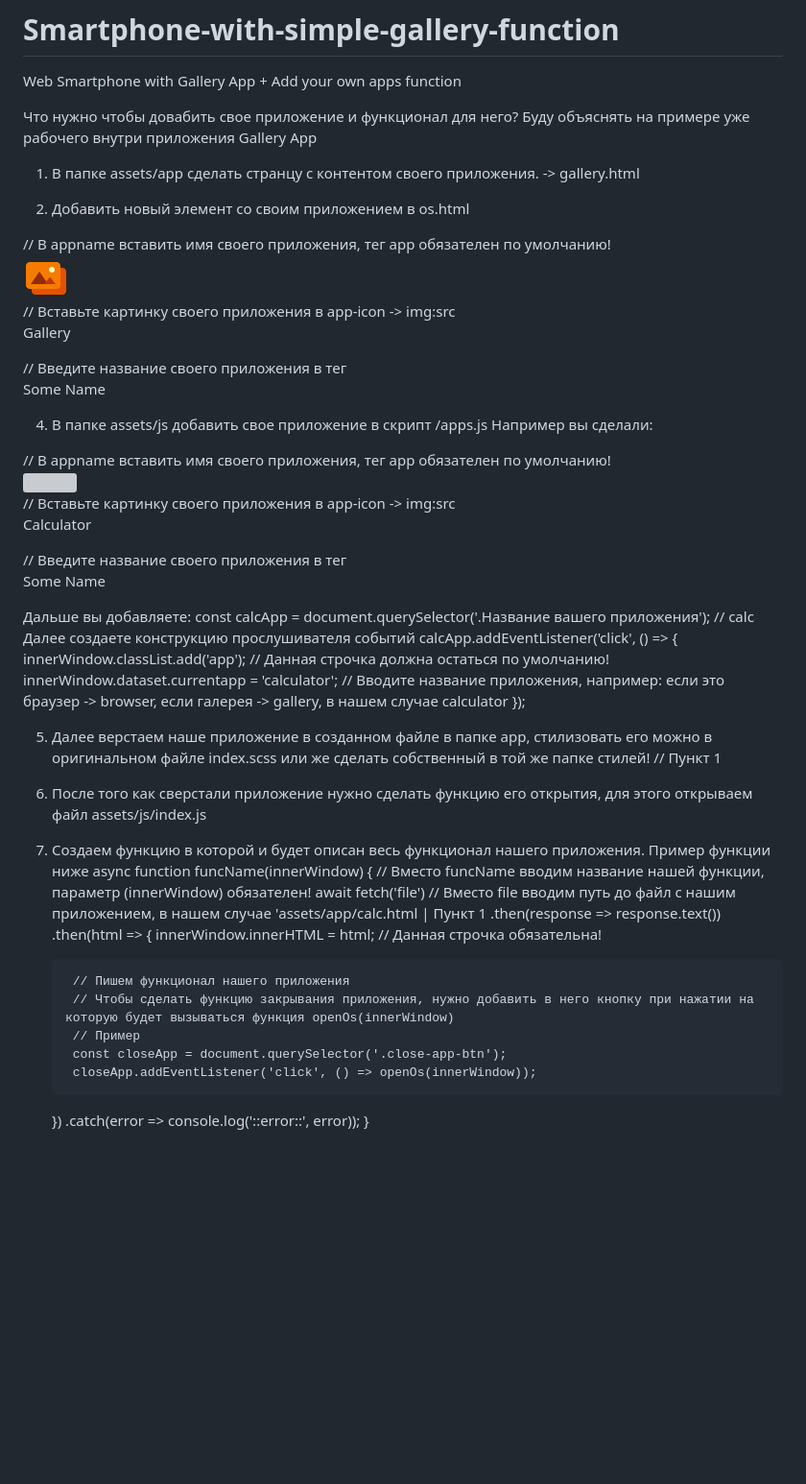
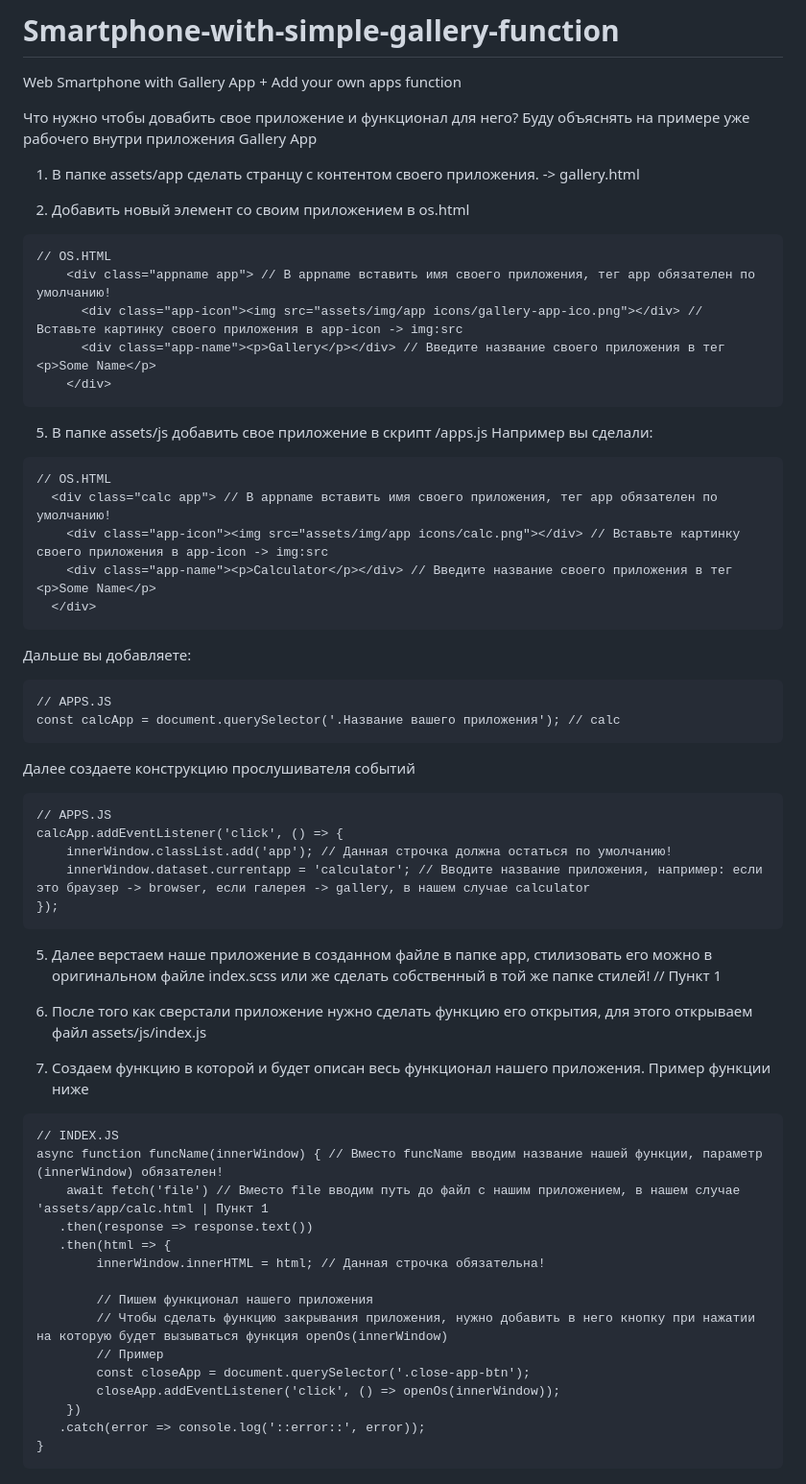
Before and after one commit to lil-Unlucky/Smartphone-with-simple-gallery-function, a Markdown page: README.md, the part around the change. Shown at 96% size. GitHub-like rendering; blank space fills up the shorter version; grey boxes are pictures that could not be loaded.

````diff
--- a/README.md
+++ b/README.md
@@ -6,29 +6,43 @@ Web Smartphone with Gallery App + Add your own apps function
 1. В папке assets/app сделать странцу с контентом своего приложения. -> gallery.html
 
 3. Добавить новый элемент со своим приложением в os.html
-  <div class="appname app"> // В appname вставить имя своего приложения, тег app обязателен по умолчанию!
-    <div class="app-icon"><img src="assets/img/app icons/gallery-app-ico.png"></div> // Вставьте картинку своего приложения в app-icon -> img:src
-    <div class="app-name"><p>Gallery</p></div> // Введите название своего приложения в тег <p>Some Name</p>
-  </div>
+```
+// OS.HTML
+    <div class="appname app"> // В appname вставить имя своего приложения, тег app обязателен по умолчанию!
+      <div class="app-icon"><img src="assets/img/app icons/gallery-app-ico.png"></div> // Вставьте картинку своего приложения в app-icon -> img:src
+      <div class="app-name"><p>Gallery</p></div> // Введите название своего приложения в тег <p>Some Name</p>
+    </div>
+```
 
-4. В папке assets/js добавить свое приложение в скрипт /apps.js
+5. В папке assets/js добавить свое приложение в скрипт /apps.js
 Например вы сделали:
+```
+// OS.HTML
   <div class="calc app"> // В appname вставить имя своего приложения, тег app обязателен по умолчанию!
     <div class="app-icon"><img src="assets/img/app icons/calc.png"></div> // Вставьте картинку своего приложения в app-icon -> img:src
     <div class="app-name"><p>Calculator</p></div> // Введите название своего приложения в тег <p>Some Name</p>
   </div>
+```
 Дальше вы добавляете:
+```
+// APPS.JS
 const calcApp = document.querySelector('.Название вашего приложения'); // calc
+```
 Далее создаете конструкцию прослушивателя событий
+```
+// APPS.JS
 calcApp.addEventListener('click', () => {
     innerWindow.classList.add('app'); // Данная строчка должна остаться по умолчанию!
     innerWindow.dataset.currentapp = 'calculator'; // Вводите название приложения, например: если это браузер -> browser, если галерея -> gallery, в нашем случае calculator
 });
+```
 
 5. Далее верстаем наше приложение в созданном файле в папке app, стилизовать его можно в оригинальном файле index.scss или же сделать собственный в той же папке стилей! // Пункт 1
 6. После того как сверстали приложение нужно сделать функцию его открытия, для этого открываем файл assets/js/index.js
 
 7. Создаем функцию в которой и будет описан весь функционал нашего приложения. Пример функции ниже
+```
+// INDEX.JS
 async function funcName(innerWindow) { // Вместо funcName вводим название нашей функции, параметр (innerWindow) обязателен!
     await fetch('file') // Вместо file вводим путь до файл с нашим приложением, в нашем случае 'assets/app/calc.html | Пункт 1
    .then(response => response.text())
@@ -43,3 +57,4 @@ async function funcName(innerWindow) { // Вместо funcName вводим н
     })
    .catch(error => console.log('::error::', error));
 }
+```
````
